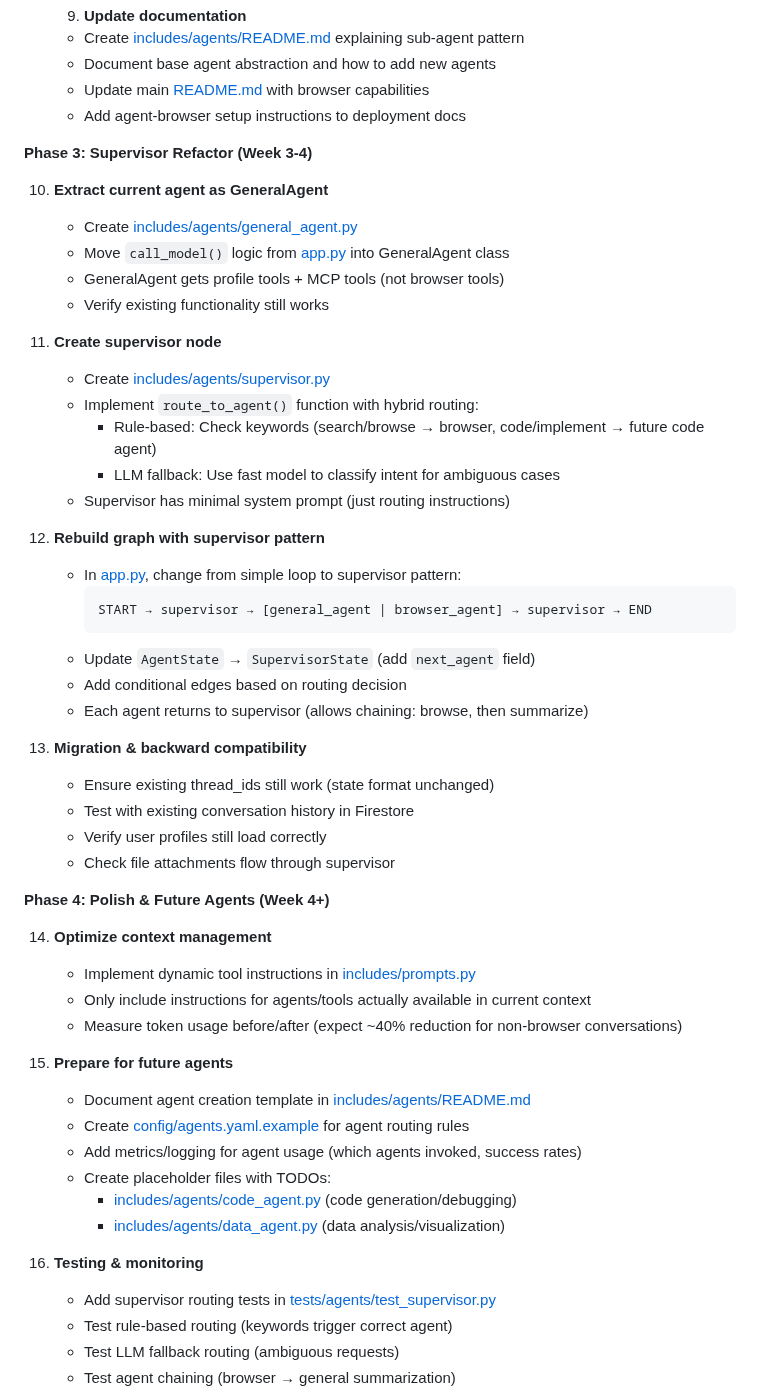
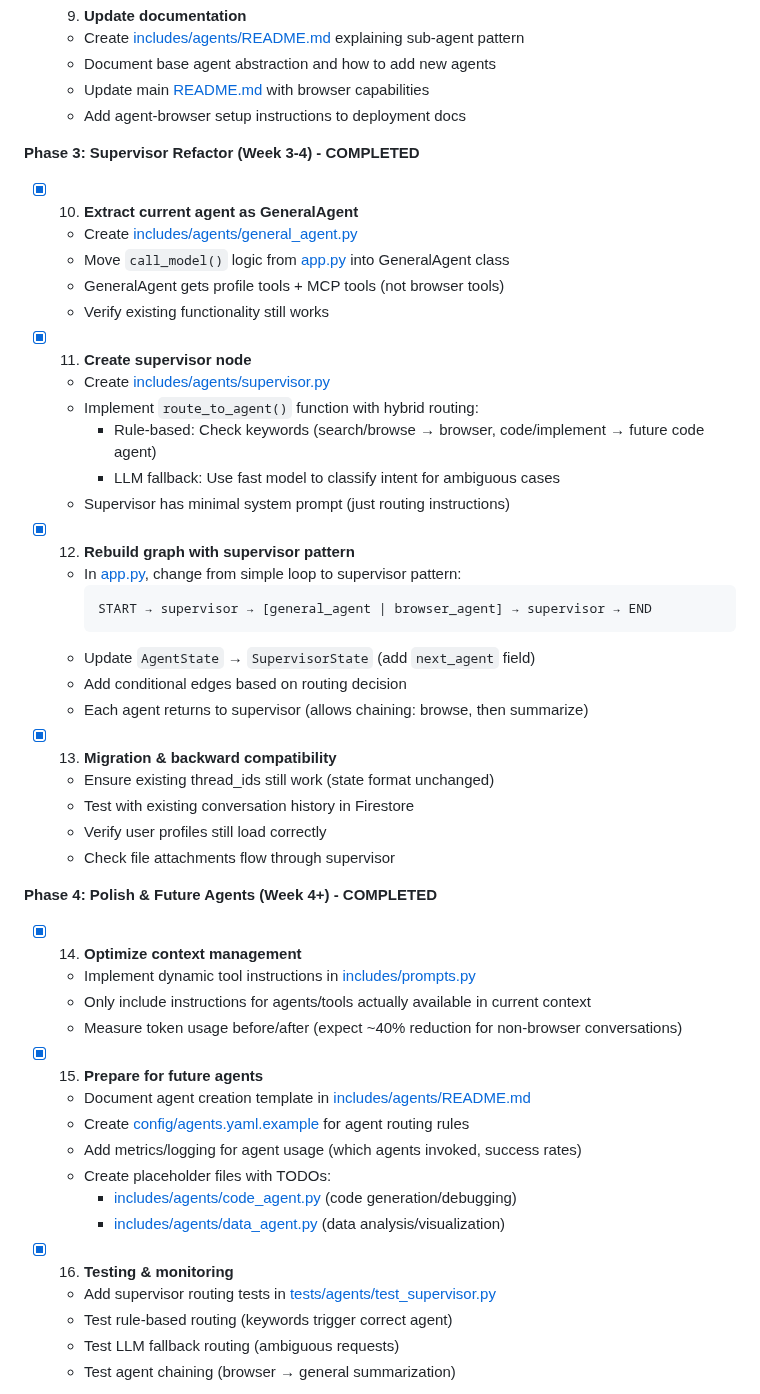
Before and after one commit to mooball/EagleAgent, a Markdown page: .github/prompts/plan-multiAgentArchitecture.prompt.md, the part around the change. Drawn GitHub-style.

Commit message:
docs: mark Phase 3 and Phase 4 as completed in multi-agent prompt plan

````diff
--- a/.github/prompts/plan-multiAgentArchitecture.prompt.md
+++ b/.github/prompts/plan-multiAgentArchitecture.prompt.md
@@ -69,22 +69,22 @@
    - Update main [README.md](README.md) with browser capabilities
    - Add agent-browser setup instructions to deployment docs
 
-**Phase 3: Supervisor Refactor (Week 3-4)**
+**Phase 3: Supervisor Refactor (Week 3-4) - COMPLETED**
 
-10. **Extract current agent as GeneralAgent**
+- [x] 10. **Extract current agent as GeneralAgent**
     - Create [includes/agents/general_agent.py](includes/agents/general_agent.py)
     - Move `call_model()` logic from [app.py](app.py#L68-L112) into GeneralAgent class
     - GeneralAgent gets profile tools + MCP tools (not browser tools)
     - Verify existing functionality still works
 
-11. **Create supervisor node**
+- [x] 11. **Create supervisor node**
     - Create [includes/agents/supervisor.py](includes/agents/supervisor.py)
     - Implement `route_to_agent()` function with hybrid routing:
       - Rule-based: Check keywords (search/browse → browser, code/implement → future code agent)
       - LLM fallback: Use fast model to classify intent for ambiguous cases
     - Supervisor has minimal system prompt (just routing instructions)
 
-12. **Rebuild graph with supervisor pattern**
+- [x] 12. **Rebuild graph with supervisor pattern**
     - In [app.py](app.py#L152-L162), change from simple loop to supervisor pattern:
       ```
       START → supervisor → [general_agent | browser_agent] → supervisor → END
@@ -93,20 +93,20 @@
     - Add conditional edges based on routing decision
     - Each agent returns to supervisor (allows chaining: browse, then summarize)
 
-13. **Migration & backward compatibility**
+- [x] 13. **Migration & backward compatibility**
     - Ensure existing thread_ids still work (state format unchanged)
     - Test with existing conversation history in Firestore
     - Verify user profiles still load correctly
     - Check file attachments flow through supervisor
 
-**Phase 4: Polish & Future Agents (Week 4+)**
+**Phase 4: Polish & Future Agents (Week 4+) - COMPLETED**
 
-14. **Optimize context management**
+- [x] 14. **Optimize context management**
     - Implement dynamic tool instructions in [includes/prompts.py](includes/prompts.py#L177-L230)
     - Only include instructions for agents/tools actually available in current context
     - Measure token usage before/after (expect ~40% reduction for non-browser conversations)
 
-15. **Prepare for future agents**
+- [x] 15. **Prepare for future agents**
     - Document agent creation template in [includes/agents/README.md](includes/agents/README.md)
     - Create [config/agents.yaml.example](config/agents.yaml.example) for agent routing rules
     - Add metrics/logging for agent usage (which agents invoked, success rates)
@@ -114,7 +114,7 @@
       - [includes/agents/code_agent.py](includes/agents/code_agent.py) (code generation/debugging)
       - [includes/agents/data_agent.py](includes/agents/data_agent.py) (data analysis/visualization)
 
-16. **Testing & monitoring**
+- [x] 16. **Testing & monitoring**
     - Add supervisor routing tests in [tests/agents/test_supervisor.py](tests/agents/test_supervisor.py)
     - Test rule-based routing (keywords trigger correct agent)
     - Test LLM fallback routing (ambiguous requests)
````
